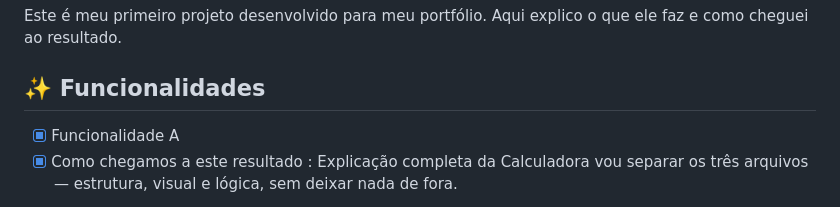
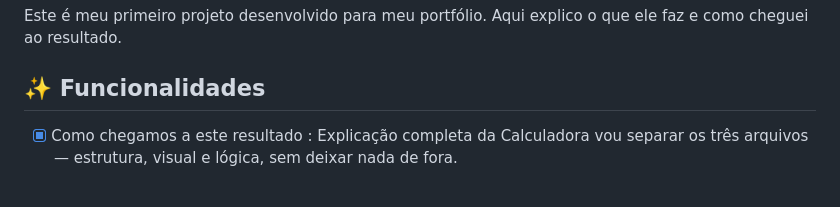
Before and after one commit to rafaell-commits/Calculadora, a Markdown page: README.md, the part around the change. Rendered like a GitHub page.

```diff
--- a/README.md
+++ b/README.md
@@ -3,7 +3,6 @@
 Este é meu primeiro projeto desenvolvido para meu portfólio. Aqui explico o que ele faz e como cheguei ao resultado.
 
 ## ✨ Funcionalidades
-- [x] Funcionalidade A
 - [x] Como chegamos a este resultado :
    Explicação completa da Calculadora
 vou separar os três arquivos — estrutura, visual e lógica, sem deixar nada de fora.
```
